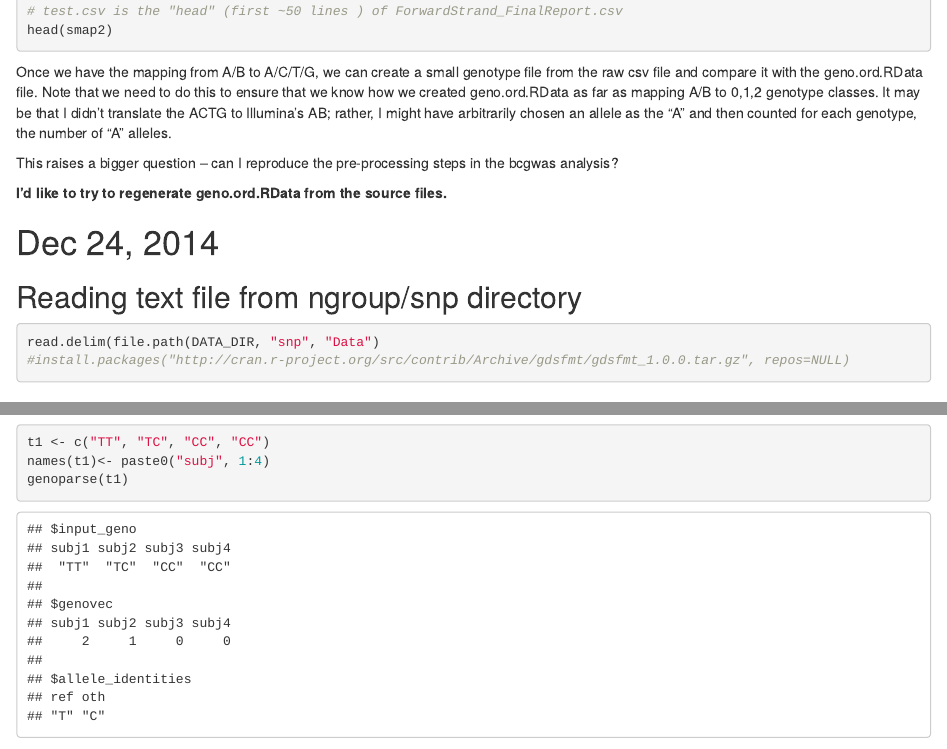
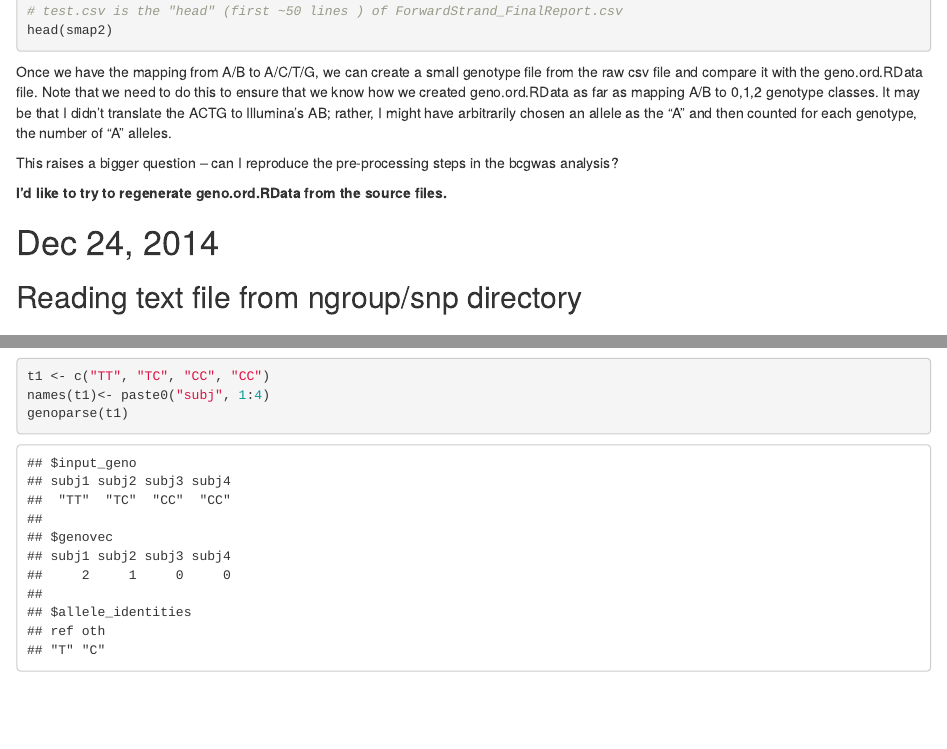
Before and after one commit to fboehm/bcgwas-mapping-alleles, an R Markdown document (mapping-alleles-bcgwas.Rmd): the page in a window 1100 px wide, from 890 px down, and a second part further down, joined at a grey line. Rendered offline with R 4.5, knitr and Pandoc, with nearby package versions; some code elsewhere in the file could not run offline.

Commit message:
deleted chunk that I don't need.

````diff
--- a/mapping-alleles-bcgwas.Rmd
+++ b/mapping-alleles-bcgwas.Rmd
@@ -53,10 +53,6 @@ This raises a bigger question -- can I reproduce the pre-processing steps in the
 
 ## Reading text file from ngroup/snp directory
 
-```{r, eval=FALSE, cache=TRUE}
-read.delim(file.path(DATA_DIR, "snp", "Data")
-#install.packages("http://cran.r-project.org/src/contrib/Archive/gdsfmt/gdsfmt_1.0.0.tar.gz", repos=NULL)
-```
 
 ## Reading in geno.ord.RData
 
````
